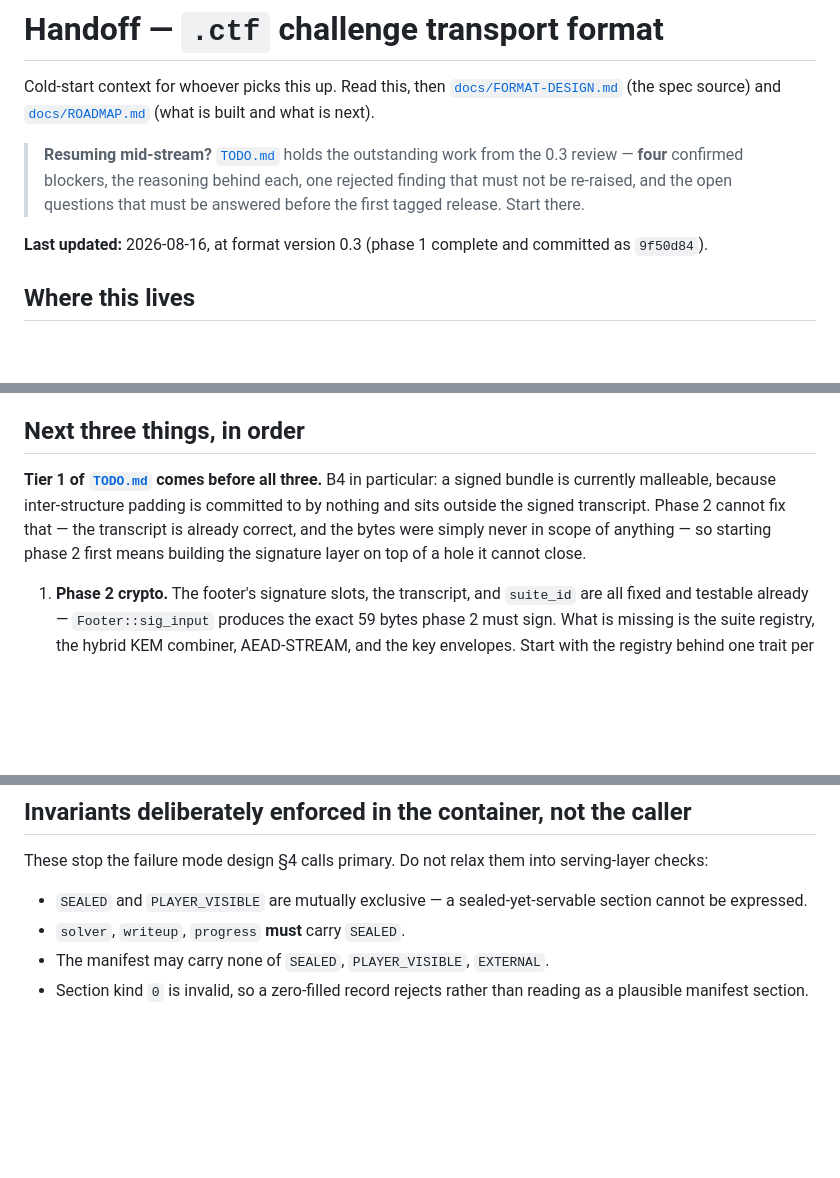
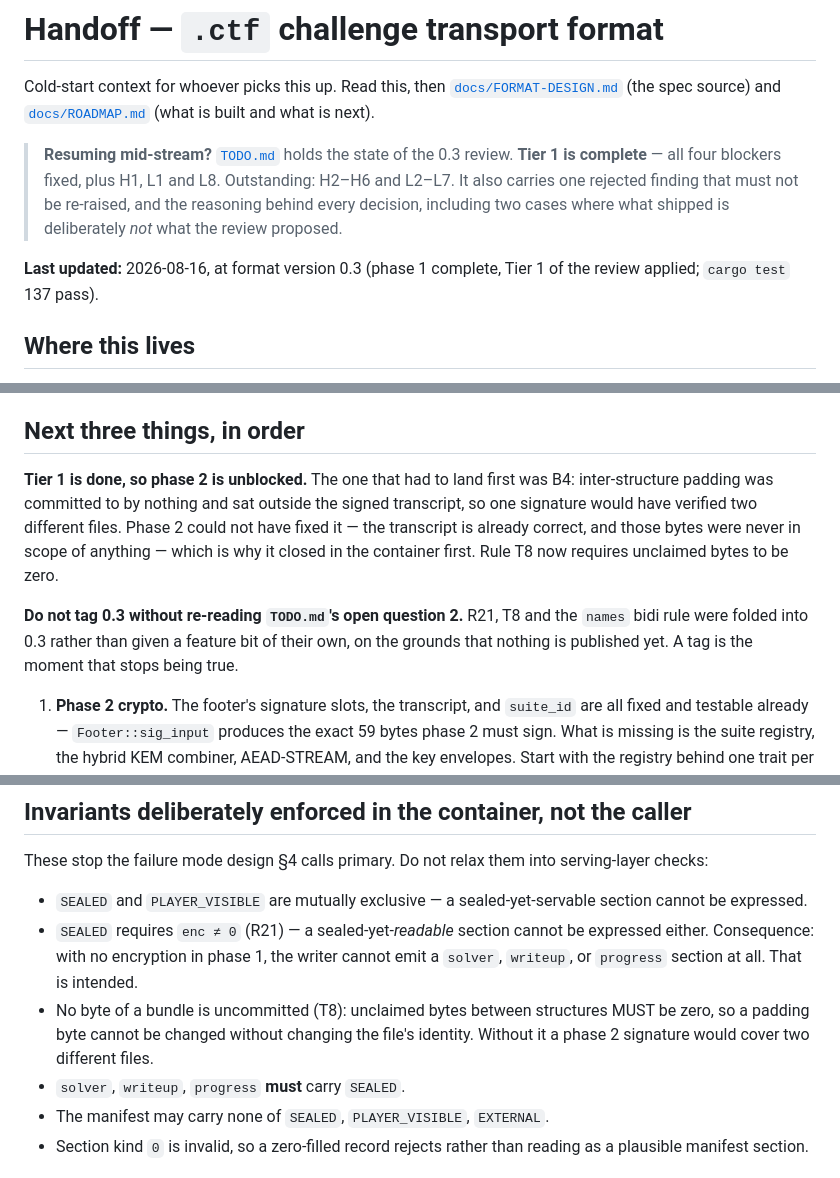
Before and after one commit to EinsBackstein/sidequests, a Markdown page: ctf-format/HANDOFF.md, 3 parts joined by grey strips. Rendered like a GitHub page; blank space fills up the shorter version.

Commit message:
docs(ctf-format): HANDOFF reflects Tier 1 landing
The resume pointer said four blockers were outstanding and sent the next session
into phase 2 ahead of them; both are now false. Records the two invariants the
container gained — R21 (`SEALED` implies `enc != 0`) and T8 (no uncommitted bytes) —
alongside the ones it already enforced, since that list is what a reader consults
before assuming what a parse guarantees.

Adds the one thing that is easy to get wrong from here: R21, T8 and the `names` bidi
rule were folded into 0.3 rather than given a feature bit, on the grounds that
nothing is published. Tagging is the moment that stops being true, so the note sits
next to the phase 2 pointer rather than only in TODO.md.

Co-Authored-By: Claude Opus 5 (1M context) <noreply@anthropic.com>

```diff
--- a/ctf-format/HANDOFF.md
+++ b/ctf-format/HANDOFF.md
@@ -4,13 +4,14 @@ Cold-start context for whoever picks this up. Read this, then
 [`docs/FORMAT-DESIGN.md`](docs/FORMAT-DESIGN.md) (the spec source) and
 [`docs/ROADMAP.md`](docs/ROADMAP.md) (what is built and what is next).
 
-> **Resuming mid-stream?** [`TODO.md`](TODO.md) holds the outstanding work from the
-> 0.3 review — **four** confirmed blockers, the reasoning behind each, one rejected
-> finding that must not be re-raised, and the open questions that must be answered
-> before the first tagged release. Start there.
+> **Resuming mid-stream?** [`TODO.md`](TODO.md) holds the state of the 0.3 review.
+> **Tier 1 is complete** — all four blockers fixed, plus H1, L1 and L8. Outstanding:
+> H2–H6 and L2–L7. It also carries one rejected finding that must not be re-raised,
+> and the reasoning behind every decision, including two cases where what shipped is
+> deliberately *not* what the review proposed.
 
-**Last updated:** 2026-08-16, at format version 0.3 (phase 1 complete and committed
-as `9f50d84`).
+**Last updated:** 2026-08-16, at format version 0.3 (phase 1 complete, Tier 1 of the
+review applied; `cargo test` 137 pass).
 
 ## Where this lives
 
@@ -182,12 +183,17 @@ big, that is the wrong reason; run the four clauses.
 
 ## Next three things, in order
 
-**Tier 1 of [`TODO.md`](TODO.md) comes before all three.** B4 in particular: a
-signed bundle is currently malleable, because inter-structure padding is committed
-to by nothing and sits outside the signed transcript. Phase 2 cannot fix that — the
-transcript is already correct, and the bytes were simply never in scope of anything
-— so starting phase 2 first means building the signature layer on top of a hole it
-cannot close.
+**Tier 1 is done, so phase 2 is unblocked.** The one that had to land first was B4:
+inter-structure padding was committed to by nothing and sat outside the signed
+transcript, so one signature would have verified two different files. Phase 2 could
+not have fixed it — the transcript is already correct, and those bytes were never in
+scope of anything — which is why it closed in the container first. Rule T8 now
+requires unclaimed bytes to be zero.
+
+**Do not tag 0.3 without re-reading `TODO.md`'s open question 2.** R21, T8 and the
+`names` bidi rule were folded into 0.3 rather than given a feature bit of their own,
+on the grounds that nothing is published yet. A tag is the moment that stops being
+true.
 
 1. **Phase 2 crypto.** The footer's signature slots, the transcript, and
    `suite_id` are all fixed and testable already — `Footer::sig_input` produces the
@@ -277,6 +283,12 @@ serving-layer checks:
 
 - `SEALED` and `PLAYER_VISIBLE` are mutually exclusive — a sealed-yet-servable
   section cannot be expressed.
+- `SEALED` requires `enc ≠ 0` (R21) — a sealed-yet-*readable* section cannot be
+  expressed either. Consequence: with no encryption in phase 1, the writer cannot
+  emit a `solver`, `writeup`, or `progress` section at all. That is intended.
+- No byte of a bundle is uncommitted (T8): unclaimed bytes between structures MUST
+  be zero, so a padding byte cannot be changed without changing the file's identity.
+  Without it a phase 2 signature would cover two different files.
 - `solver`, `writeup`, `progress` **must** carry `SEALED`.
 - The manifest may carry none of `SEALED`, `PLAYER_VISIBLE`, `EXTERNAL`.
 - Section kind `0` is invalid, so a zero-filled record rejects rather than reading
```
Also changed, not shown: other parts of ctf-format/HANDOFF.md (+1 -1 lines).
